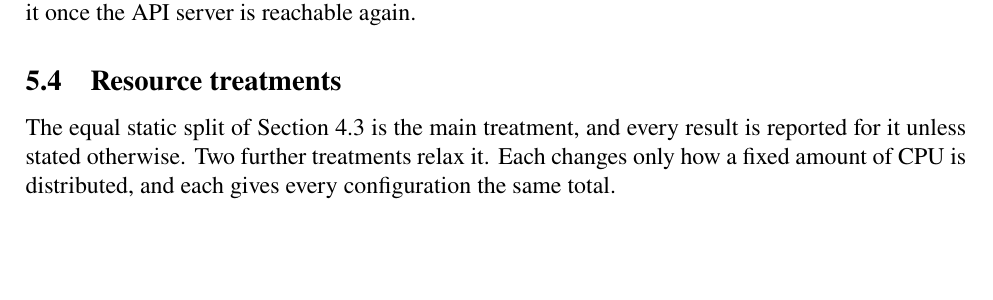
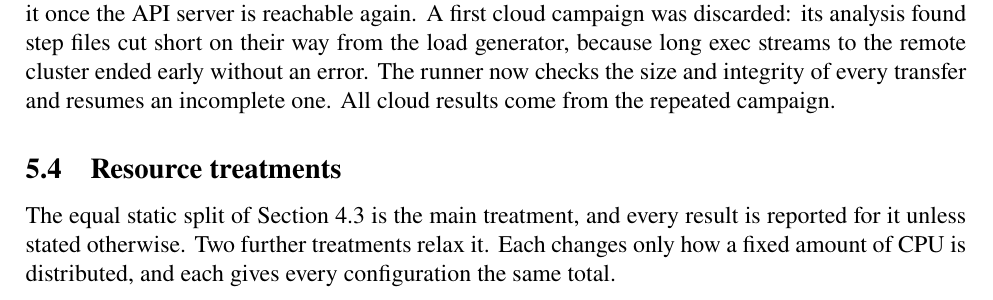
Before and after one commit to 404server/crossover, a LaTeX paper (paper/main.tex, which reads paper/sections/method.tex): part of page 15 of 32, cut so that both start at the same text, the shorter picture padded with empty space. Compiled offline with pdfLaTeX; a LaTeX package or settings file that is missing is left out.

Commit message:
Document discarded first cloud run

```diff
--- a/paper/sections/method.tex
+++ b/paper/sections/method.tex
@@ -224,7 +224,10 @@ requests per second completes without errors and with a p99 below 500\,ms, so th
 cannot leak into the next measurement. The local campaign ran \xo{cells} cells (\xo{reps} repetitions) in
 \xo{hours}\,h and the cloud campaign \xo{eks/cells} cells in \xo{eks/hours}\,h. The cloud runner also survives a
 loss of its connection to the cluster: it then discards the unfinished cell and repeats it once the API server is
-reachable again.
+reachable again. A first cloud campaign was discarded: its analysis found step files cut short on their way
+from the load generator, because long exec streams to the remote cluster ended early without an error. The runner
+now checks the size and integrity of every transfer and resumes an incomplete one. All cloud results come from the
+repeated campaign.
 
 \subsection{Resource treatments}
 \label{sec:treatments}
```
Also changed, not shown: 1 other file.
